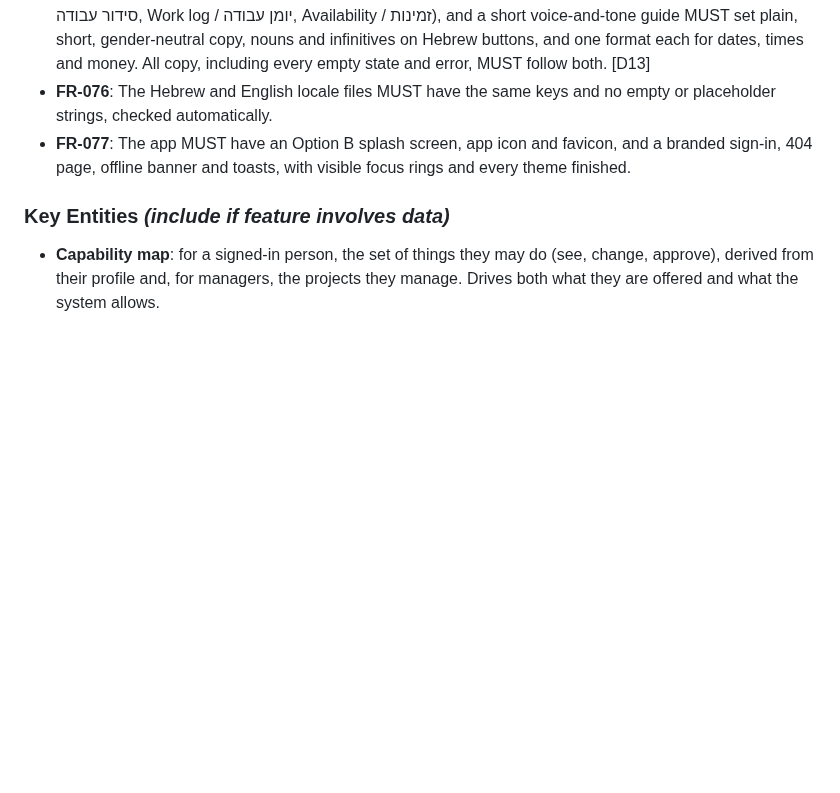
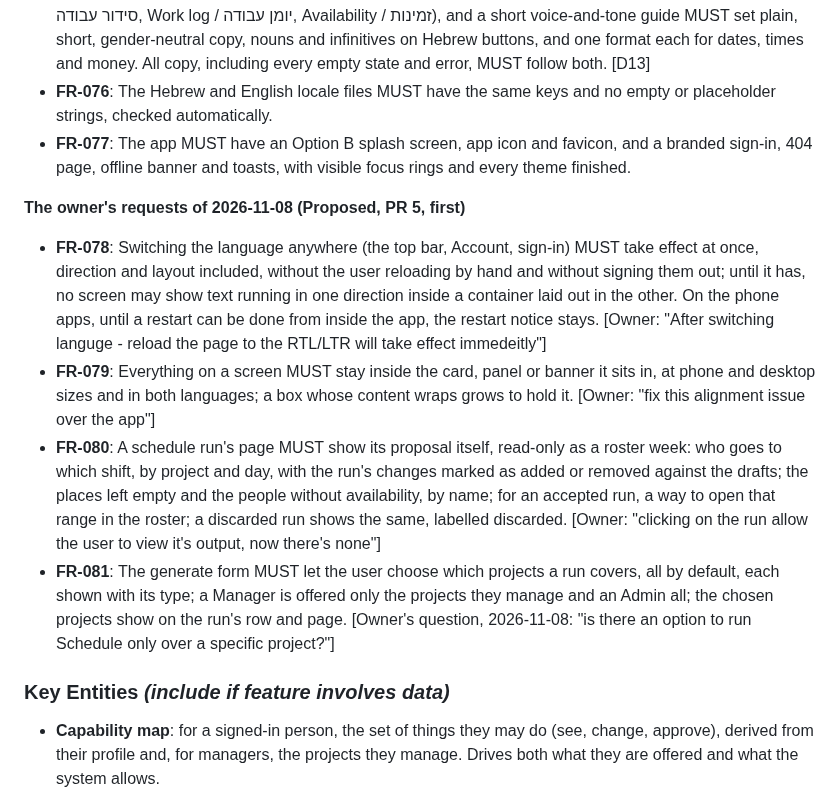
Before and after one commit to AviyaYemini/HDS, a Markdown page: specs/007-ux-redesign/spec.md, the part around the change. GitHub-like rendering; blank space fills up the shorter version.

```diff
--- a/specs/007-ux-redesign/spec.md
+++ b/specs/007-ux-redesign/spec.md
@@ -665,6 +665,27 @@ value rise; open the splash, 404 and offline banner in both languages; compare b
 - **FR-077**: The app MUST have an Option B splash screen, app icon and favicon, and a branded sign-in,
   404 page, offline banner and toasts, with visible focus rings and every theme finished.
 
+**The owner's requests of 2026-11-08 (Proposed, PR 5, first)**
+
+- **FR-078**: Switching the language anywhere (the top bar, Account, sign-in) MUST take effect at once,
+  direction and layout included, without the user reloading by hand and without signing them out;
+  until it has, no screen may show text running in one direction inside a container laid out in the
+  other. On the phone apps, until a restart can be done from inside the app, the restart notice
+  stays. [Owner: "After switching languge - reload the page to the RTL/LTR will take effect
+  immedeitly"]
+- **FR-079**: Everything on a screen MUST stay inside the card, panel or banner it sits in, at phone
+  and desktop sizes and in both languages; a box whose content wraps grows to hold it. [Owner: "fix
+  this alignment issue over the app"]
+- **FR-080**: A schedule run's page MUST show its proposal itself, read-only as a roster week: who
+  goes to which shift, by project and day, with the run's changes marked as added or removed against
+  the drafts; the places left empty and the people without availability, by name; for an accepted
+  run, a way to open that range in the roster; a discarded run shows the same, labelled discarded.
+  [Owner: "clicking on the run allow the user to view it's output, now there's none"]
+- **FR-081**: The generate form MUST let the user choose which projects a run covers, all by default,
+  each shown with its type; a Manager is offered only the projects they manage and an Admin all; the
+  chosen projects show on the run's row and page. [Owner's question, 2026-11-08: "is there an option
+  to run Schedule only over a specific project?"]
+
 ### Key Entities *(include if feature involves data)*
 
 - **Capability map**: for a signed-in person, the set of things they may do (see, change, approve),
```
Also changed, not shown: specs/007-ux-redesign/tasks.md (+19 -0 lines).
